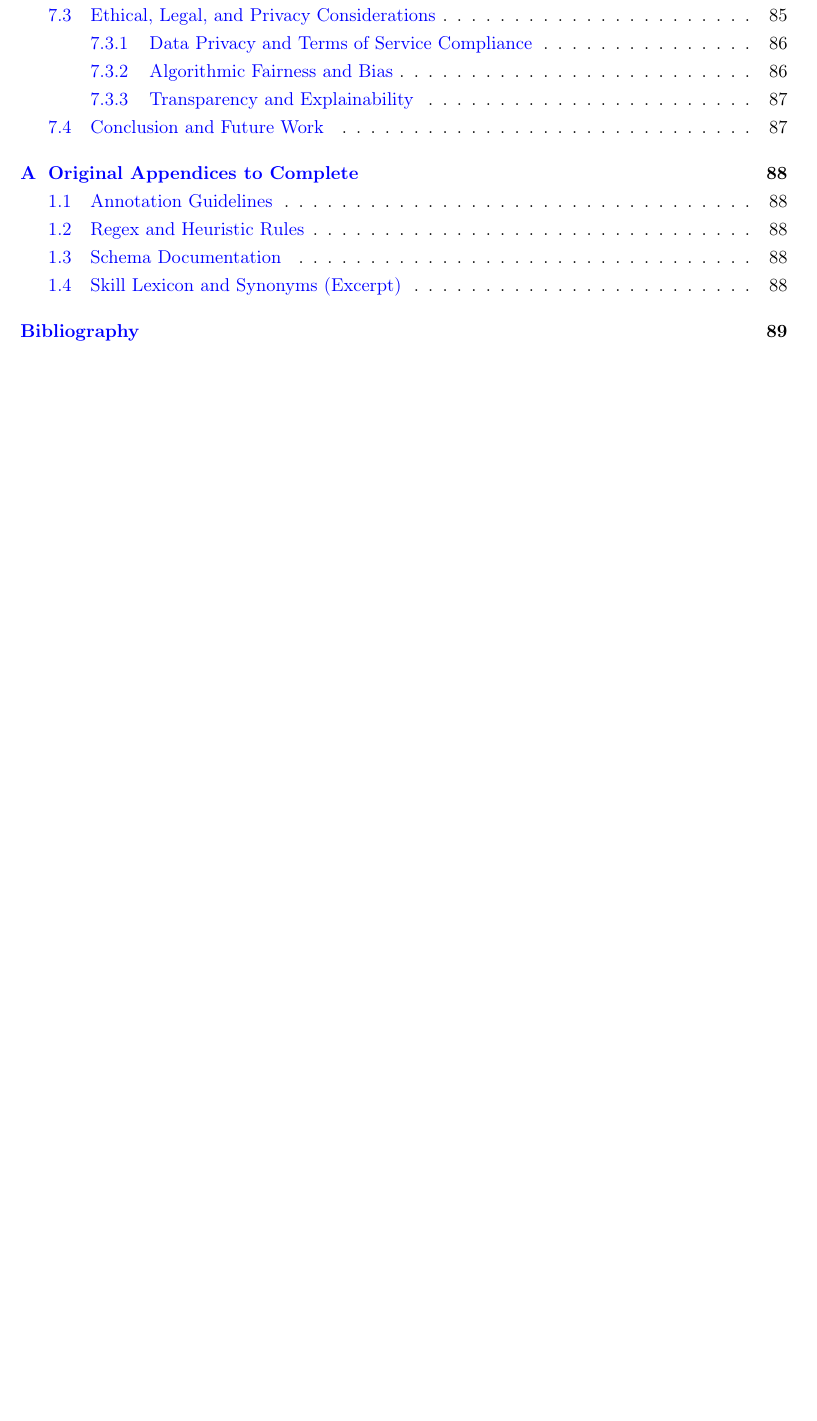
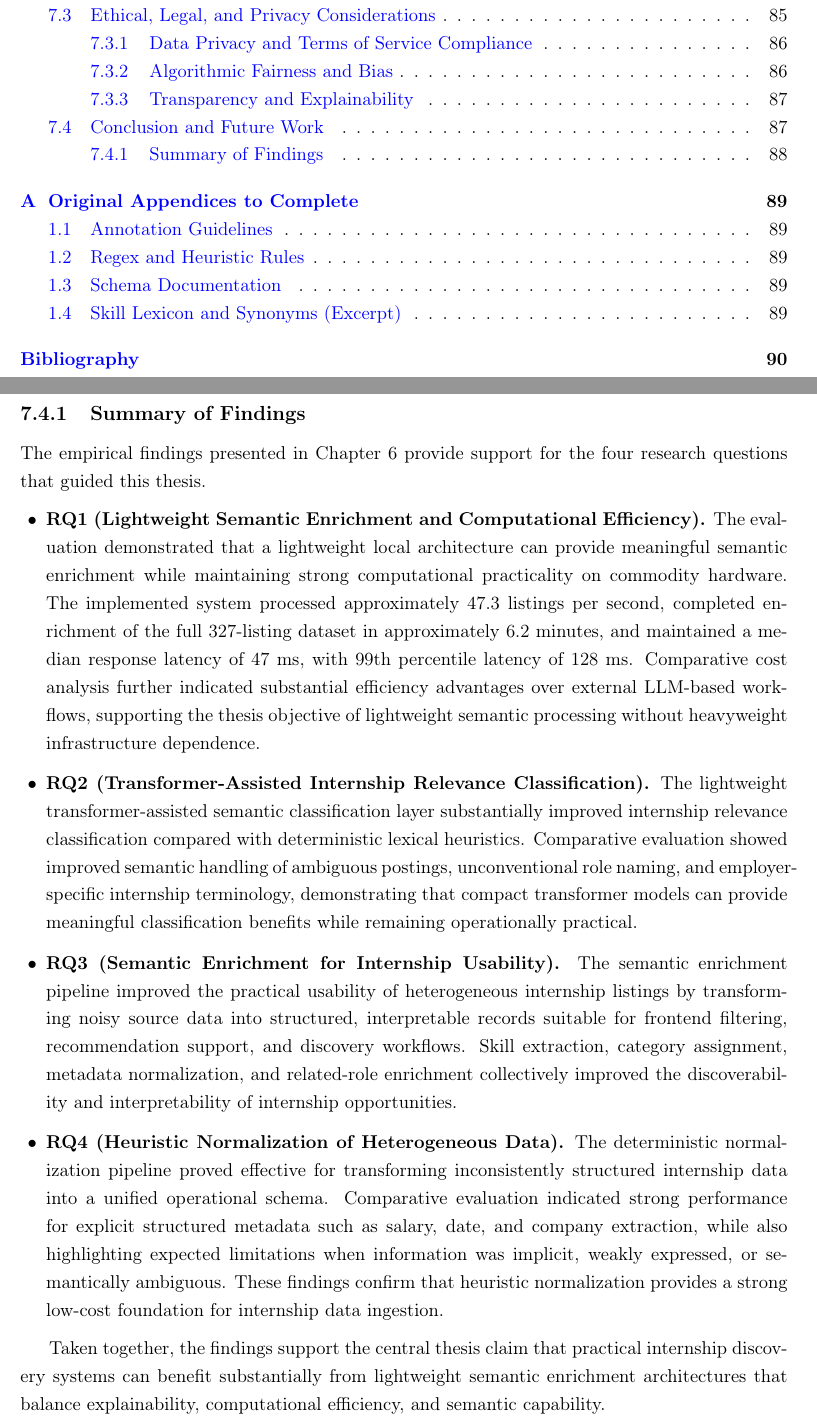
Before and after one commit to muadhbelkacem/c31, a LaTeX thesis (thesis.tex, which reads chapters/chapter7.tex): part of page 9 of 100 before the commit and two parts of pages 9 and 98 of 101 after it, the two joined at a grey line, cut so that both start at the same text, the shorter picture padded with empty space. Compiled offline with pdfLaTeX.

Commit message:
Chapter 7

```diff
--- a/chapters/chapter7.tex
+++ b/chapters/chapter7.tex
@@ -271,3 +271,20 @@ This thesis has presented a lightweight, layered approach to the semantic struct
 By combining deterministic heuristic normalization (Layer A), lightweight transformer-assisted semantic classification (Layer B), and human review for unresolved ambiguity (Layer C), the proposed architecture demonstrates that practical semantic internship discovery can be achieved without dependence on heavyweight cloud-hosted inference infrastructure.
 
 This design aligns with broader principles of efficient and sustainable AI system development, often discussed under the umbrella of Green AI, where computational practicality, explainability, and responsible resource usage are prioritized alongside model capability [53, 38].
+
+
+\subsection{Summary of Findings}
+
+The empirical findings presented in Chapter 6 provide support for the four research questions that guided this thesis.
+
+\begin{itemize}[leftmargin=1.4em,itemsep=0.25em,topsep=0.25em]
+    \item \textbf{RQ1 (Lightweight Semantic Enrichment and Computational Efficiency).} The evaluation demonstrated that a lightweight local architecture can provide meaningful semantic enrichment while maintaining strong computational practicality on commodity hardware. The implemented system processed approximately 47.3 listings per second, completed enrichment of the full 327-listing dataset in approximately 6.2 minutes, and maintained a median response latency of 47 ms, with 99th percentile latency of 128 ms. Comparative cost analysis further indicated substantial efficiency advantages over external LLM-based workflows, supporting the thesis objective of lightweight semantic processing without heavyweight infrastructure dependence.
+
+    \item \textbf{RQ2 (Transformer-Assisted Internship Relevance Classification).} The lightweight transformer-assisted semantic classification layer substantially improved internship relevance classification compared with deterministic lexical heuristics. Comparative evaluation showed improved semantic handling of ambiguous postings, unconventional role naming, and employer-specific internship terminology, demonstrating that compact transformer models can provide meaningful classification benefits while remaining operationally practical.
+
+    \item \textbf{RQ3 (Semantic Enrichment for Internship Usability).} The semantic enrichment pipeline improved the practical usability of heterogeneous internship listings by transforming noisy source data into structured, interpretable records suitable for frontend filtering, recommendation support, and discovery workflows. Skill extraction, category assignment, metadata normalization, and related-role enrichment collectively improved the discoverability and interpretability of internship opportunities.
+
+    \item \textbf{RQ4 (Heuristic Normalization of Heterogeneous Data).} The deterministic normalization pipeline proved effective for transforming inconsistently structured internship data into a unified operational schema. Comparative evaluation indicated strong performance for explicit structured metadata such as salary, date, and company extraction, while also highlighting expected limitations when information was implicit, weakly expressed, or semantically ambiguous. These findings confirm that heuristic normalization provides a strong low-cost foundation for internship data ingestion.
+\end{itemize}
+
+Taken together, the findings support the central thesis claim that practical internship discovery systems can benefit substantially from lightweight semantic enrichment architectures that balance explainability, computational efficiency, and semantic capability.
```
